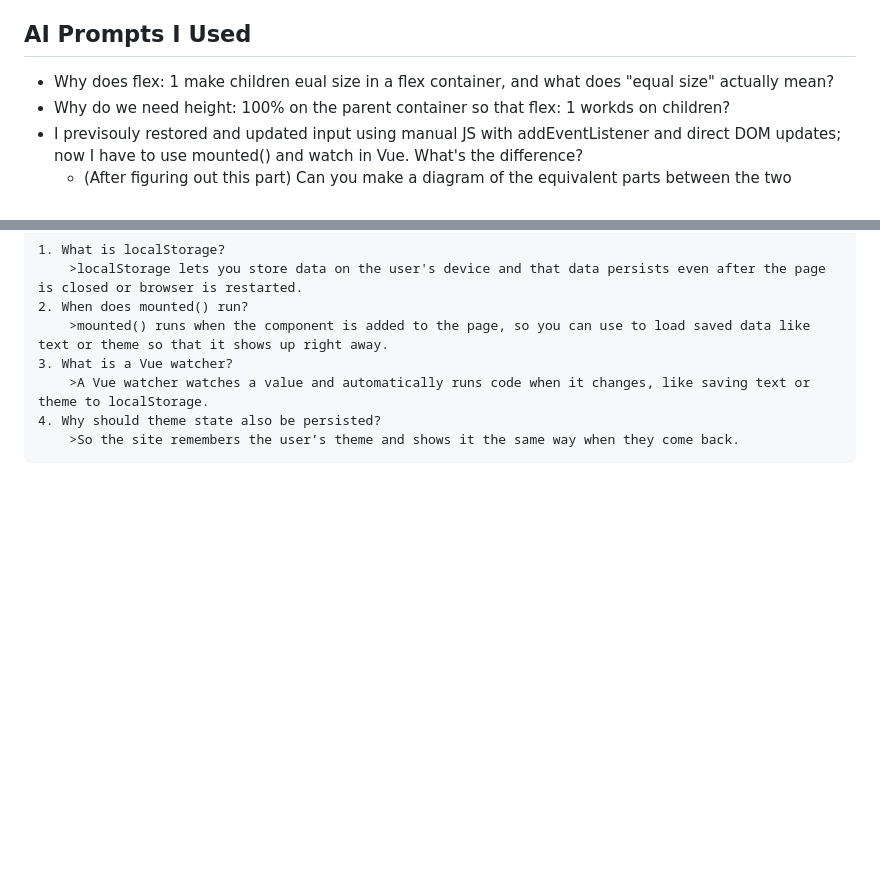
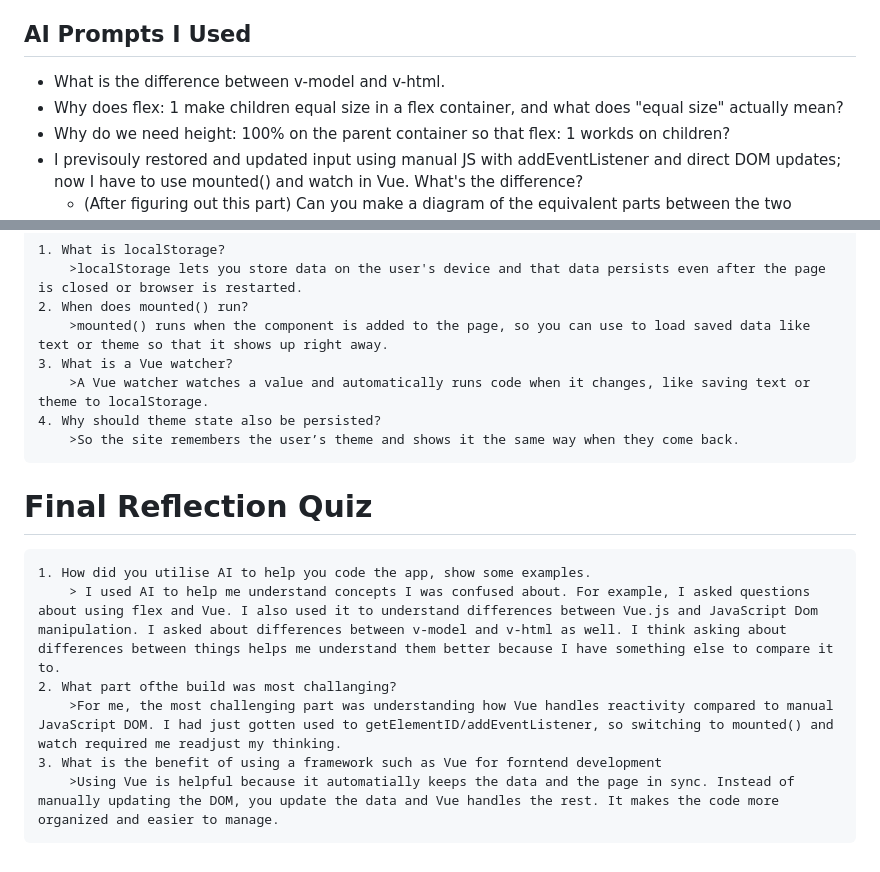
Before and after one commit to adelia451/markdown-editor, a Markdown page: README.md, 2 parts joined by grey strips. GitHub-like rendering; blank space fills up the shorter version.

Commit message:
Final Reflection Quiz

```diff
--- a/README.md
+++ b/README.md
@@ -16,7 +16,8 @@ Building a responsive markdown editor
 - Responsive (stacked mobile / split desktop)
 
 ## AI Prompts I Used
-- Why does flex: 1 make children eual size in a flex container, and what does "equal size" actually mean?
+- What is the difference between v-model and v-html.
+- Why does flex: 1 make children equal size in a flex container, and what does "equal size" actually mean?
 - Why do we need height: 100% on the parent container so that flex: 1 workds on children?
 - I previsouly restored and updated input using manual JS with addEventListener and direct DOM updates; now I have to use mounted() and watch in Vue. What's the difference?
     - (After figuring out this part) Can you make a diagram of the equivalent parts between the two approaches?
@@ -63,3 +64,11 @@ Building a responsive markdown editor
         >A Vue watcher watches a value and automatically runs code when it changes, like saving text or theme to localStorage.
     4. Why should theme state also be persisted?
         >So the site remembers the user’s theme and shows it the same way when they come back.
+
+# Final Reflection Quiz
+    1. How did you utilise AI to help you code the app, show some examples.
+        > I used AI to help me understand concepts I was confused about. For example, I asked questions about using flex and Vue. I also used it to understand differences between Vue.js and JavaScript Dom manipulation. I asked about differences between v-model and v-html as well. I think asking about differences between things helps me understand them better because I have something else to compare it to.
+    2. What part ofthe build was most challanging?
+        >For me, the most challenging part was understanding how Vue handles reactivity compared to manual JavaScript DOM. I had just gotten used to getElementID/addEventListener, so switching to mounted() and watch required me readjust my thinking.
+    3. What is the benefit of using a framework such as Vue for forntend development
+        >Using Vue is helpful because it automatially keeps the data and the page in sync. Instead of manually updating the DOM, you update the data and Vue handles the rest. It makes the code more organized and easier to manage.
```
